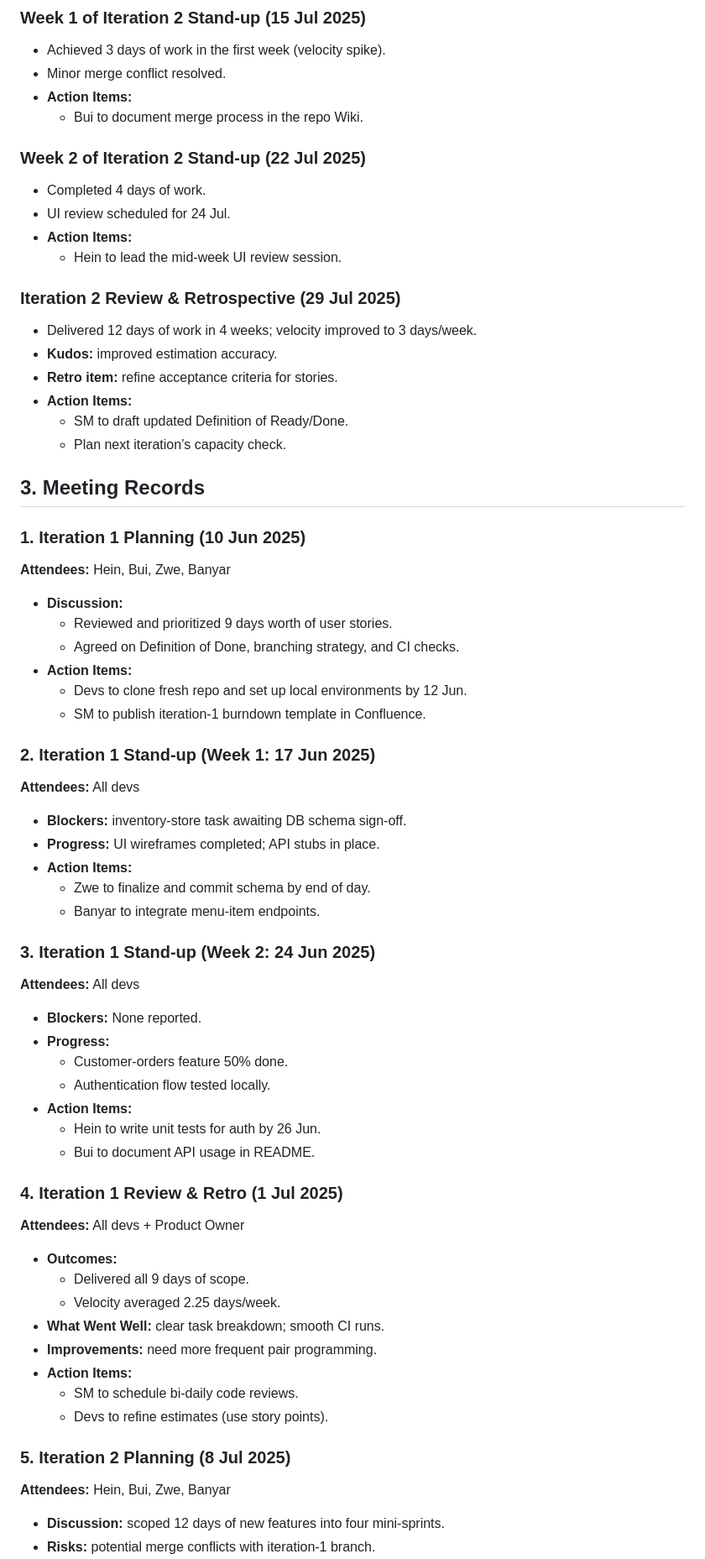
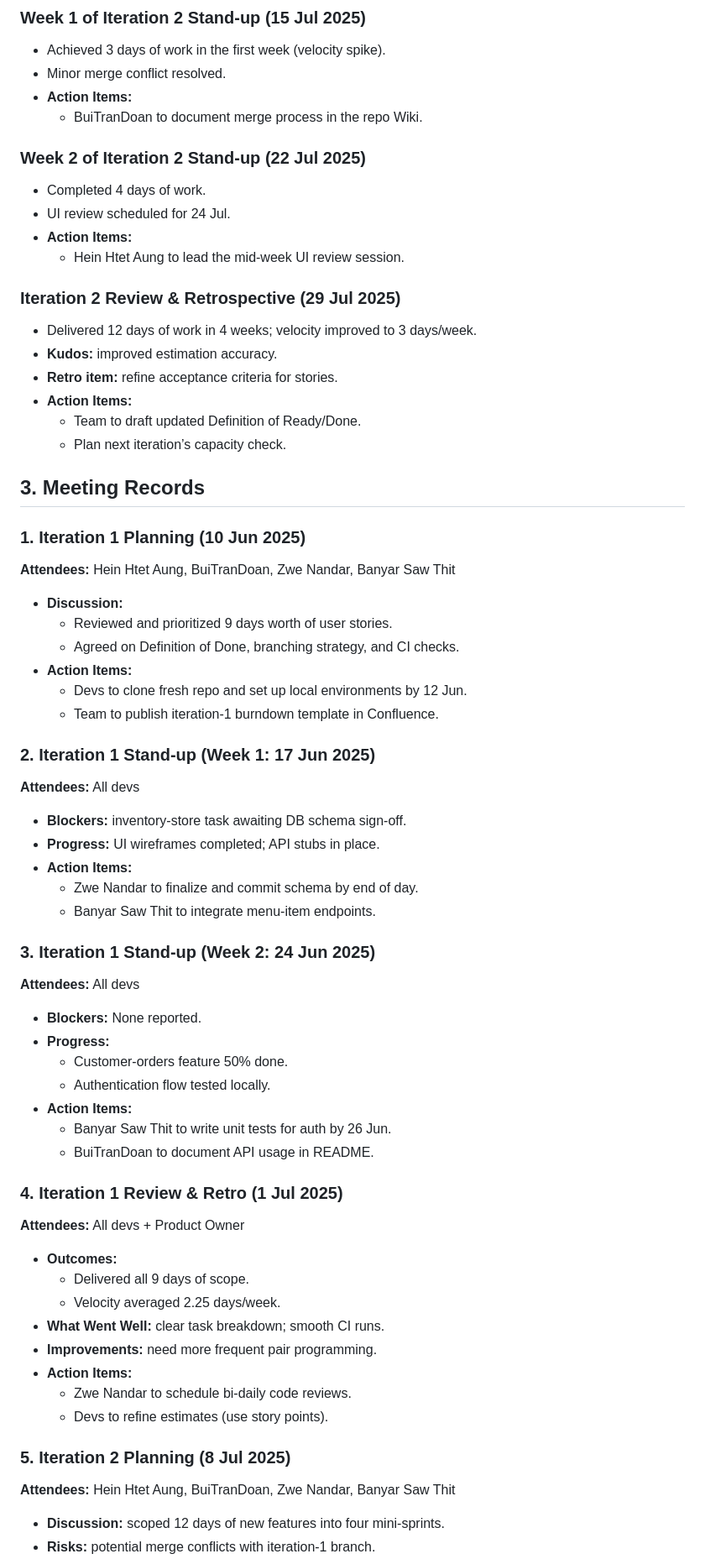
Before and after one commit to BuiTranDoan/CP3407---Advanced-Software-Engineering, a Markdown page: Report.md, the part around one of its changes. Shown at 84% size. Drawn GitHub-style.

```diff
--- a/Report.md
+++ b/Report.md
@@ -72,39 +73,39 @@ _Remaining work at the start of each week (in days of effort):_
 - Achieved 3 days of work in the first week (velocity spike).
 - Minor merge conflict resolved.
 - **Action Items:**
-  - Bui to document merge process in the repo Wiki.
+  - BuiTranDoan to document merge process in the repo Wiki.
 
 ### Week 2 of Iteration 2 Stand-up (22 Jul 2025)
 - Completed 4 days of work.
 - UI review scheduled for 24 Jul.
 - **Action Items:**
-  - Hein to lead the mid-week UI review session.
+  - Hein Htet Aung to lead the mid-week UI review session.
 
 ### Iteration 2 Review & Retrospective (29 Jul 2025)
 - Delivered 12 days of work in 4 weeks; velocity improved to 3 days/week.
 - **Kudos:** improved estimation accuracy.
 - **Retro item:** refine acceptance criteria for stories.
 - **Action Items:**
-  - SM to draft updated Definition of Ready/Done.
+  - Team to draft updated Definition of Ready/Done.
   - Plan next iteration’s capacity check.
 ## 3. Meeting Records
 
 ### 1. Iteration 1 Planning (10 Jun 2025)
-**Attendees:** Hein, Bui, Zwe, Banyar
+**Attendees:** Hein Htet Aung, BuiTranDoan, Zwe Nandar, Banyar Saw Thit
 - **Discussion:**
   - Reviewed and prioritized 9 days worth of user stories.
   - Agreed on Definition of Done, branching strategy, and CI checks.
 - **Action Items:**
   - Devs to clone fresh repo and set up local environments by 12 Jun.
-  - SM to publish iteration-1 burndown template in Confluence.
+  - Team to publish iteration-1 burndown template in Confluence.
 
 ### 2. Iteration 1 Stand-up (Week 1: 17 Jun 2025)
 **Attendees:** All devs
 - **Blockers:** inventory-store task awaiting DB schema sign-off.
 - **Progress:** UI wireframes completed; API stubs in place.
 - **Action Items:**
-  - Zwe to finalize and commit schema by end of day.
-  - Banyar to integrate menu-item endpoints.
+  - Zwe Nandar to finalize and commit schema by end of day.
+  - Banyar Saw Thit to integrate menu-item endpoints.
 
 ### 3. Iteration 1 Stand-up (Week 2: 24 Jun 2025)
 **Attendees:** All devs
@@ -113,8 +114,8 @@ _Remaining work at the start of each week (in days of effort):_
   - Customer-orders feature 50% done.
   - Authentication flow tested locally.
 - **Action Items:**
-  - Hein to write unit tests for auth by 26 Jun.
-  - Bui to document API usage in README.
+  - Banyar Saw Thit to write unit tests for auth by 26 Jun.
+  - BuiTranDoan to document API usage in README.
 
 ### 4. Iteration 1 Review & Retro (1 Jul 2025)
 **Attendees:** All devs + Product Owner
@@ -124,11 +125,11 @@ _Remaining work at the start of each week (in days of effort):_
 - **What Went Well:** clear task breakdown; smooth CI runs.
 - **Improvements:** need more frequent pair programming.
 - **Action Items:**
-  - SM to schedule bi-daily code reviews.
+  - Zwe Nandar to schedule bi-daily code reviews.
   - Devs to refine estimates (use story points).
 
 ### 5. Iteration 2 Planning (8 Jul 2025)
-**Attendees:** Hein, Bui, Zwe, Banyar
+**Attendees:** Hein Htet Aung, BuiTranDoan, Zwe Nandar, Banyar Saw Thit
 - **Discussion:** scoped 12 days of new features into four mini-sprints.
 - **Risks:** potential merge conflicts with iteration-1 branch.
 - **Action Items:**
```
Also changed, not shown: other parts of Report.md (+11 -10 lines).
